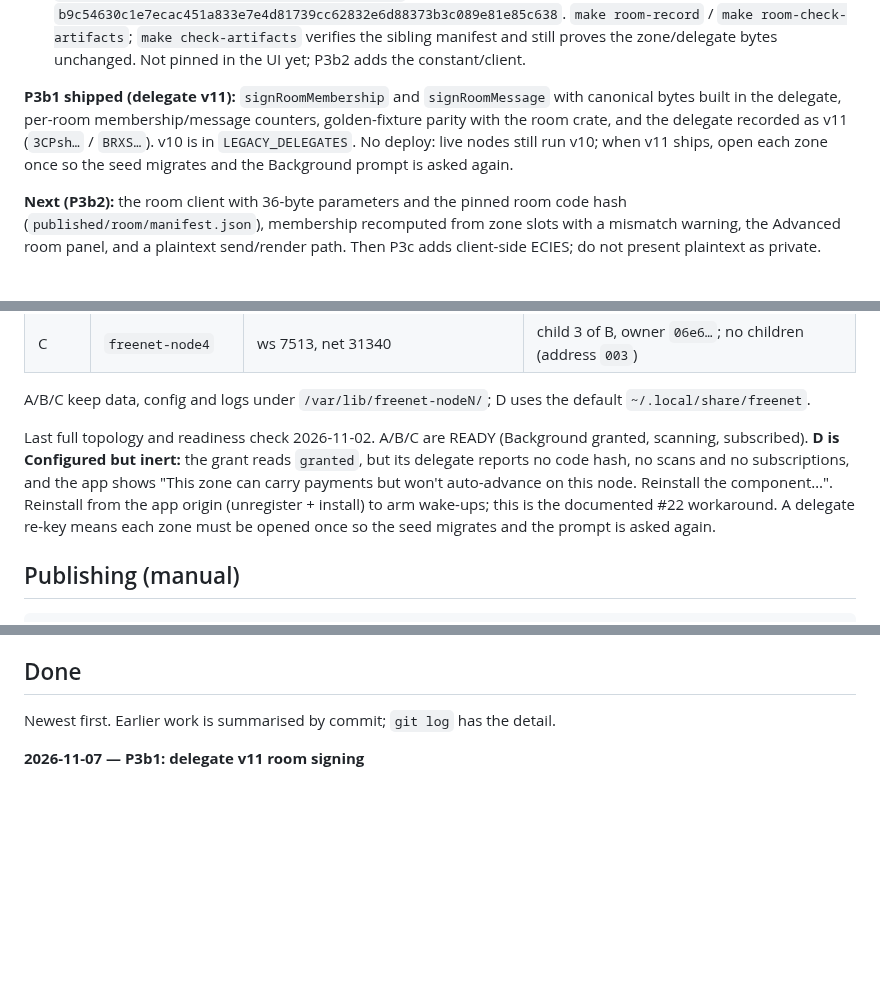
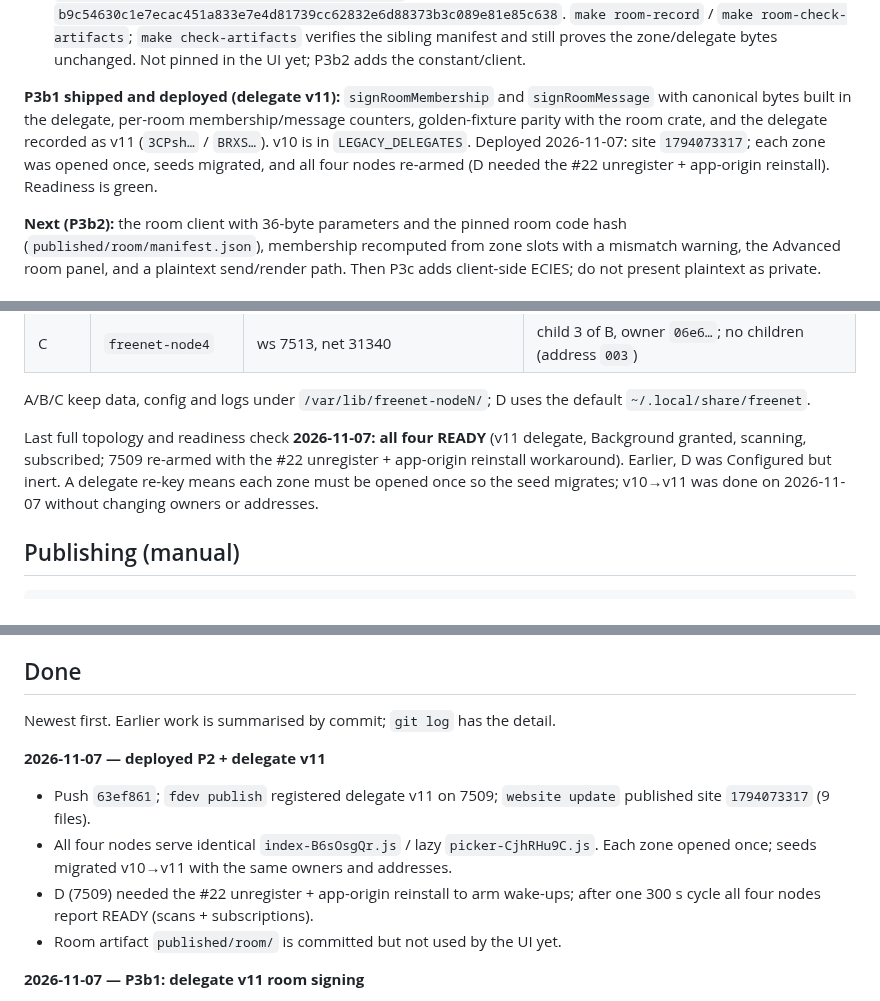
Before and after one commit to paulrd/number, a Markdown page: BACKLOG.md, 3 parts joined by grey strips. GitHub-like rendering; blank space fills up the shorter version.

Commit message:
docs: record P2 + delegate v11 deployment and readiness

```diff
--- a/BACKLOG.md
+++ b/BACKLOG.md
@@ -218,12 +217,13 @@ The implementation spec is `DESIGN-rooms.md`. Decisions taken there:
   verifies the sibling manifest and still proves the zone/delegate bytes
   unchanged. Not pinned in the UI yet; P3b2 adds the constant/client.
 
-**P3b1 shipped (delegate v11):** `signRoomMembership` and `signRoomMessage`
-with canonical bytes built in the delegate, per-room membership/message
-counters, golden-fixture parity with the room crate, and the delegate recorded
-as v11 (`3CPsh…` / `BRXS…`). v10 is in `LEGACY_DELEGATES`. No deploy: live
-nodes still run v10; when v11 ships, open each zone once so the seed migrates
-and the Background prompt is asked again.
+**P3b1 shipped and deployed (delegate v11):** `signRoomMembership` and
+`signRoomMessage` with canonical bytes built in the delegate, per-room
+membership/message counters, golden-fixture parity with the room crate, and the
+delegate recorded as v11 (`3CPsh…` / `BRXS…`). v10 is in `LEGACY_DELEGATES`.
+Deployed 2026-11-07: site `1794073317`; each zone was opened once, seeds
+migrated, and all four nodes re-armed (D needed the #22 unregister + app-origin
+reinstall). Readiness is green.
 
 **Next (P3b2):** the room client with 36-byte parameters and the pinned room
 code hash (`published/room/manifest.json`), membership recomputed from zone
@@ -389,14 +389,11 @@ services running as `paul` from `~/.local/bin/freenet` (0.2.153).
 A/B/C keep data, config and logs under `/var/lib/freenet-nodeN/`; D uses the
 default `~/.local/share/freenet`.
 
-Last full topology and readiness check 2026-11-02. A/B/C are READY (Background
-granted, scanning, subscribed). **D is Configured but inert:** the grant reads
-`granted`, but its delegate reports no code hash, no scans and no subscriptions,
-and the app shows "This zone can carry payments but won't auto-advance on this
-node. Reinstall the component…". Reinstall from the app origin (unregister +
-install) to arm wake-ups; this is the documented #22 workaround. A delegate
-re-key means each zone must be opened once so the seed migrates and the prompt is
-asked again.
+Last full topology and readiness check **2026-11-07: all four READY** (v11
+delegate, Background granted, scanning, subscribed; 7509 re-armed with the #22
+unregister + app-origin reinstall workaround). Earlier, D was Configured but
+inert. A delegate re-key means each zone must be opened once so the seed
+migrates; v10→v11 was done on 2026-11-07 without changing owners or addresses.
 
 ## Publishing (manual)
 
@@ -414,6 +411,16 @@ wake-ups — the app-origin install from the site does.
 ## Done
 
 Newest first. Earlier work is summarised by commit; `git log` has the detail.
+
+**2026-11-07 — deployed P2 + delegate v11**
+- Push `63ef861`; `fdev publish` registered delegate v11 on 7509;
+  `website update` published site `1794073317` (9 files).
+- All four nodes serve identical `index-B6sOsgQr.js` / lazy
+  `picker-CjhRHu9C.js`. Each zone opened once; seeds migrated v10→v11 with the
+  same owners and addresses.
+- D (7509) needed the #22 unregister + app-origin reinstall to arm wake-ups;
+  after one 300 s cycle all four nodes report READY (scans + subscriptions).
+- Room artifact `published/room/` is committed but not used by the UI yet.
 
 **2026-11-07 — P3b1: delegate v11 room signing**
 - New `signRoomMembership` / `signRoomMessage` commands, strict validation,
```
Also changed, not shown: other parts of BACKLOG.md (+7 -8 lines).
